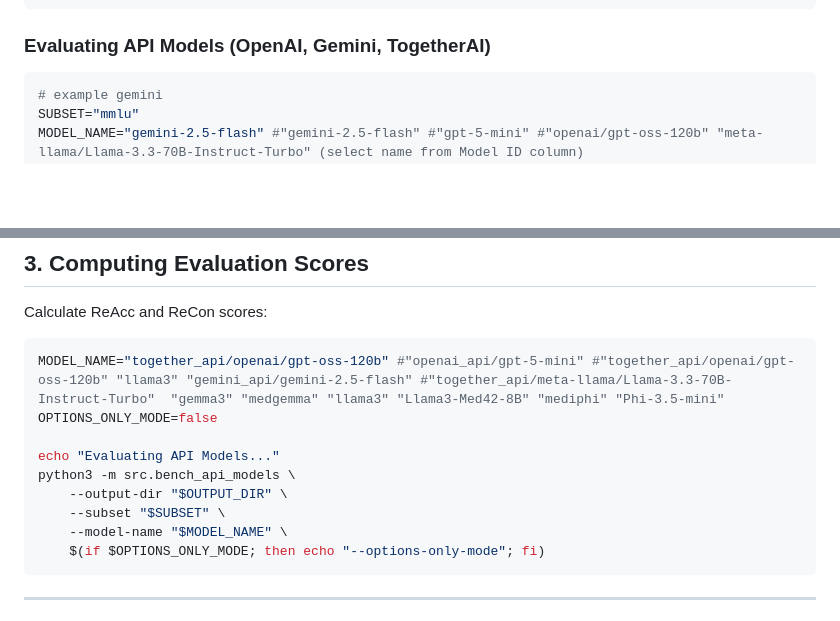
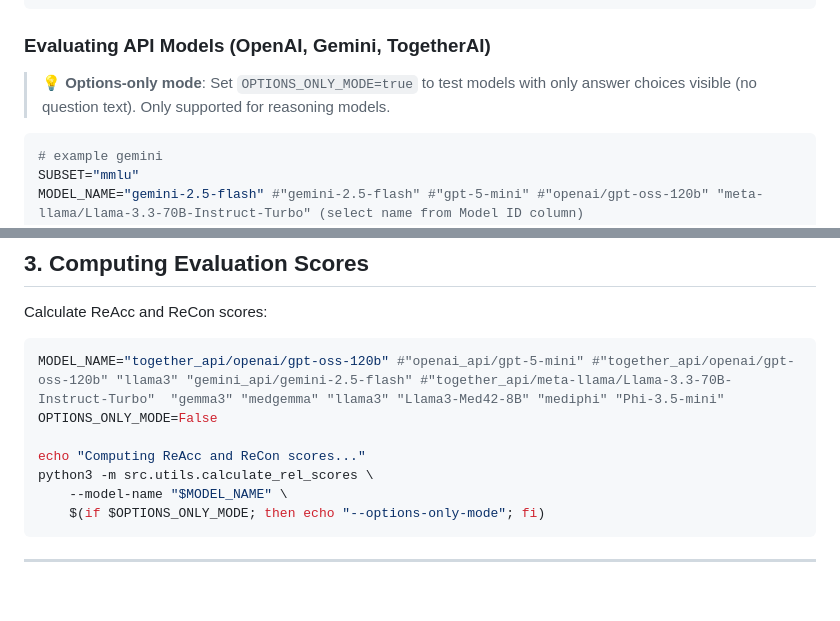
Before and after one commit to disi-unibo-nlp/remedqa, a Markdown page: README.md, 2 parts joined by grey strips. GitHub-like rendering; blank space fills up the shorter version.

````diff
--- a/README.md
+++ b/README.md
@@ -199,6 +202,8 @@ done
 
 ### Evaluating API Models (OpenAI, Gemini, TogetherAI)
 
+> 💡 **Options-only mode**: Set `OPTIONS_ONLY_MODE=true` to test models with only answer choices visible (no question text). Only supported for reasoning models.
+
 ```bash
 # example gemini
 SUBSET="mmlu"
@@ -253,12 +258,10 @@ Calculate ReAcc and ReCon scores:
 
 ```bash
 MODEL_NAME="together_api/openai/gpt-oss-120b" #"openai_api/gpt-5-mini" #"together_api/openai/gpt-oss-120b" "llama3" "gemini_api/gemini-2.5-flash" #"together_api/meta-llama/Llama-3.3-70B-Instruct-Turbo"  "gemma3" "medgemma" "llama3" "Llama3-Med42-8B" "mediphi" "Phi-3.5-mini"
-OPTIONS_ONLY_MODE=false
+OPTIONS_ONLY_MODE=False
 
-echo "Evaluating API Models..."
-python3 -m src.bench_api_models \
-    --output-dir "$OUTPUT_DIR" \
-    --subset "$SUBSET" \
+echo "Computing ReAcc and ReCon scores..."
+python3 -m src.utils.calculate_rel_scores \
     --model-name "$MODEL_NAME" \
     $(if $OPTIONS_ONLY_MODE; then echo "--options-only-mode"; fi)
 ```
````
Also changed, not shown: other parts of README.md (+29 -26 lines).
